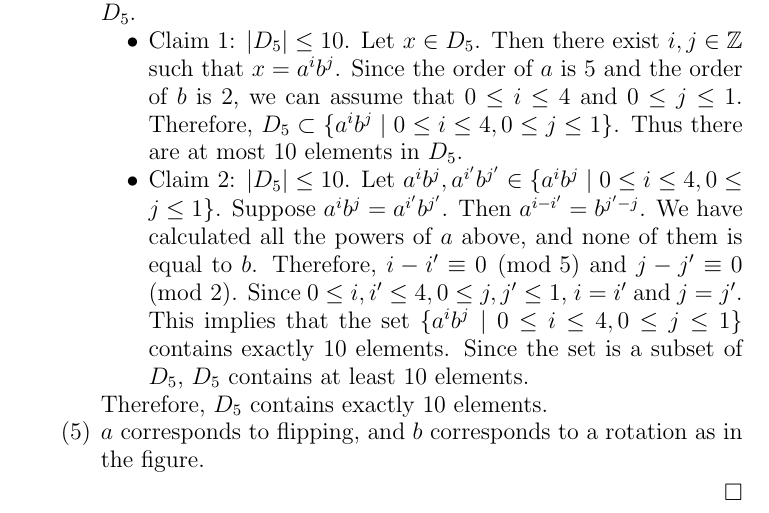
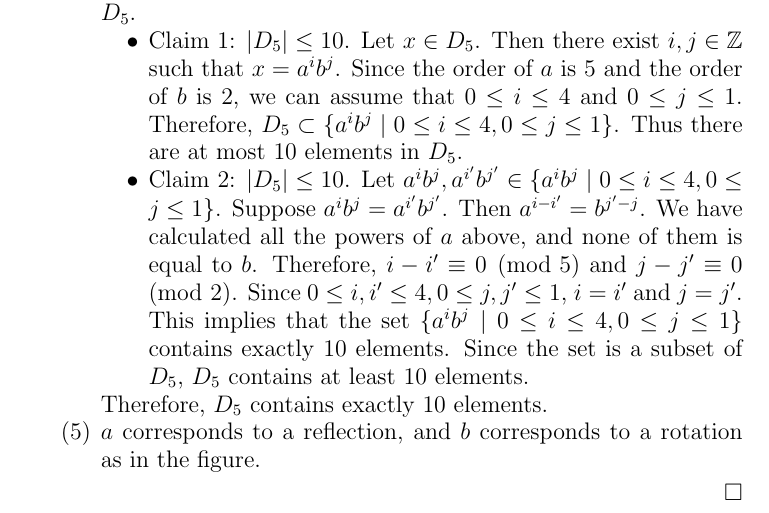
Before and after one commit to hidenori-shinohara/courses, a LaTeX problem sheet (math601/9-11/hw601-9-11.tex): part of page 4 of 5, cut so that both start at the same text. Compiled offline with pdfLaTeX.

Commit message:
Fix a typo

```diff
--- a/math601/9-11/hw601-9-11.tex
+++ b/math601/9-11/hw601-9-11.tex
@@ -205,7 +205,7 @@
       \end{itemize}
       Therefore, $D_5$ contains exactly 10 elements.
     \item
-      $a$ corresponds to flipping, and $b$ corresponds to a rotation as in the figure.
+      $a$ corresponds to a reflection, and $b$ corresponds to a rotation as in the figure.
        \begin{figure}
          \includegraphics[width=\linewidth]{pentagon.jpg}
            \caption{Interpretate $D_5$ geometrically}
```
Also changed, not shown: math601/9-11/hw601-9-11.pdf.
